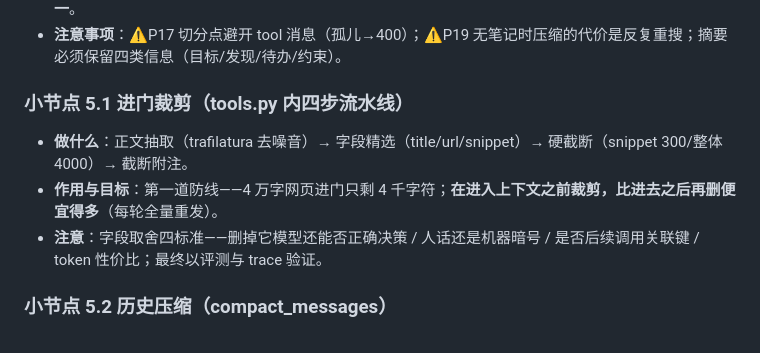
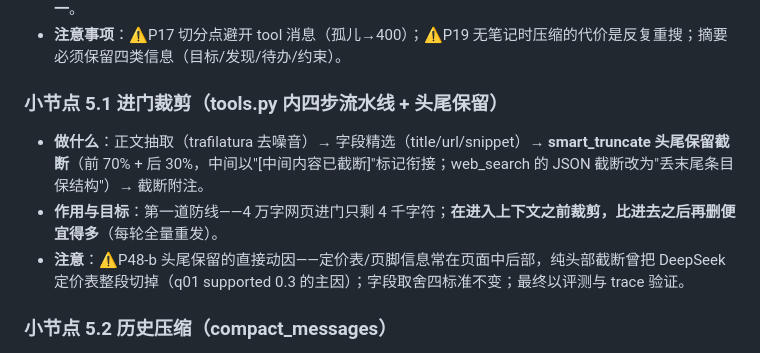
Before and after one commit to skyzizhu/sky-agent-mvp-stu, a Markdown page: realize.md, the part around the change. Drawn GitHub-style.

Commit message:
realize.md: node 5.1 head+tail truncation doc

```diff
--- a/realize.md
+++ b/realize.md
@@ -196,10 +196,10 @@
 - **与下一节点衔接**：被压掉的事实靠大节点 6 前身（笔记）兜底——**压缩与笔记是配套能力，不是二选一**。
 - **注意事项**：⚠P17 切分点避开 tool 消息（孤儿→400）；⚠P19 无笔记时压缩的代价是反复重搜；摘要必须保留四类信息（目标/发现/待办/约束）。
 
-### 小节点 5.1 进门裁剪（tools.py 内四步流水线）
-- **做什么**：正文抽取（trafilatura 去噪音）→ 字段精选（title/url/snippet）→ 硬截断（snippet 300/整体 4000）→ 截断附注。
+### 小节点 5.1 进门裁剪（tools.py 内四步流水线 + 头尾保留）
+- **做什么**：正文抽取（trafilatura 去噪音）→ 字段精选（title/url/snippet）→ **smart_truncate 头尾保留截断**（前 70% + 后 30%，中间以"[中间内容已截断]"标记衔接；web_search 的 JSON 截断改为"丢末尾条目保结构"）→ 截断附注。
 - **作用与目标**：第一道防线——4 万字网页进门只剩 4 千字符；**在进入上下文之前裁剪，比进去之后再删便宜得多**（每轮全量重发）。
-- **注意**：字段取舍四标准——删掉它模型还能否正确决策 / 人话还是机器暗号 / 是否后续调用关联键 / token 性价比；最终以评测与 trace 验证。
+- **注意**：⚠P48-b 头尾保留的直接动因——定价表/页脚信息常在页面中后部，纯头部截断曾把 DeepSeek 定价表整段切掉（q01 supported 0.3 的主因）；字段取舍四标准不变；最终以评测与 trace 验证。
 
 ### 小节点 5.2 历史压缩（compact_messages）
 - **做什么**：旧历史 → 一次 LLM 摘要（强制保留四类信息：目标/发现/待办/约束）→ 与最近 N 条原文重建上下文。
```
